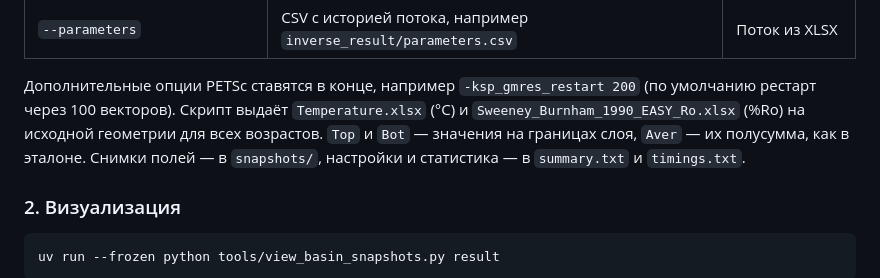
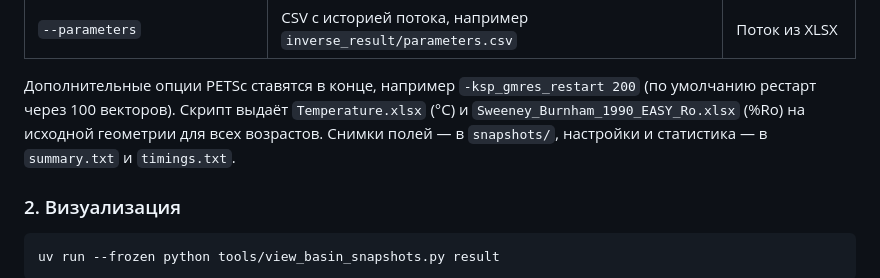
Before and after one commit to vortifyne/rosneft-heat, a Markdown page: docs/user/README.md, the part around the change. Drawn GitHub-style.

Commit message:
chore(docs): small readme fix

```diff
--- a/docs/user/README.md
+++ b/docs/user/README.md
@@ -35,8 +35,7 @@ tools/run_basin_from_xlsx.sh path/to/input result
 Дополнительные опции PETSc ставятся в конце, например `-ksp_gmres_restart 200`
 (по умолчанию рестарт через 100 векторов).
 Скрипт выдаёт `Temperature.xlsx` (°C) и `Sweeney_Burnham_1990_EASY_Ro.xlsx` (%Ro)
-на исходной геометрии для всех возрастов. `Top` и `Bot` — значения на границах слоя,
-`Aver` — их полусумма, как в эталоне. Снимки полей — в `snapshots/`,
+на исходной геометрии для всех возрастов. Снимки полей — в `snapshots/`,
 настройки и статистика — в `summary.txt` и `timings.txt`.
 
 ### 2. Визуализация
```
